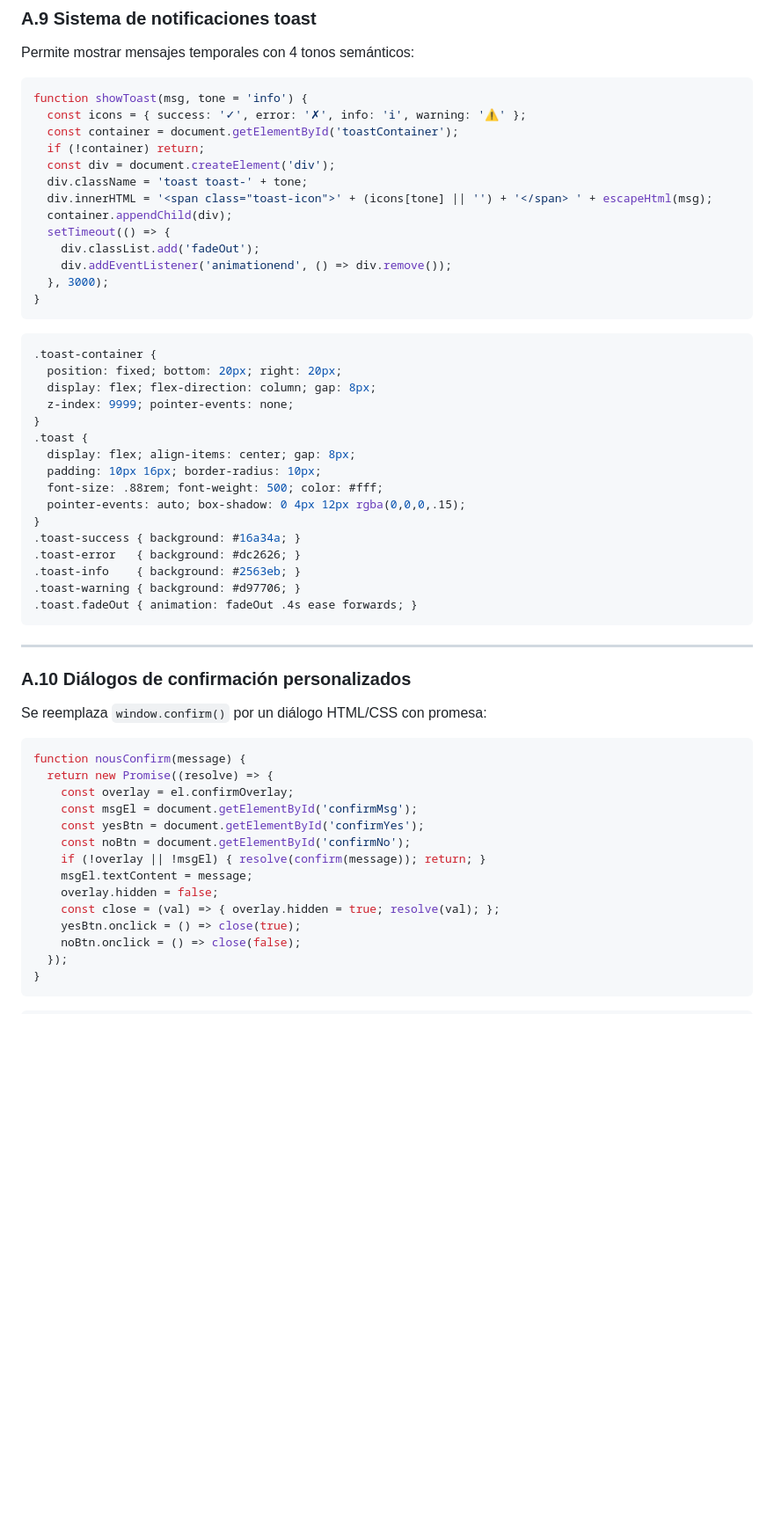
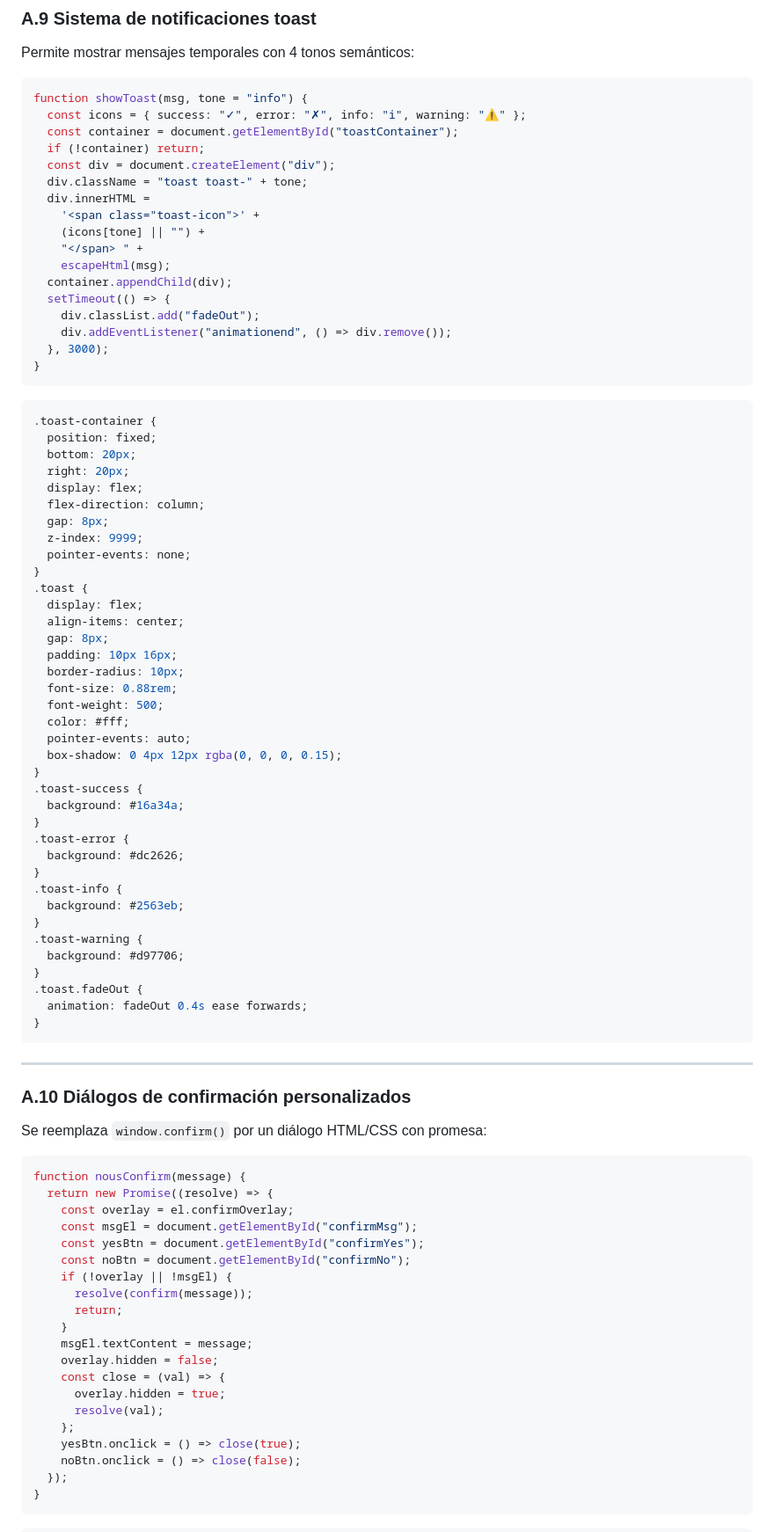
Before and after one commit to luisrocedev/NousSense-Lab, a Markdown page: Actividad_VozCamara_53945291X.md, the part around one of its changes. Shown at 88% size. Rendered like a GitHub page; blank space fills up the shorter version.

````diff
--- a/Actividad_VozCamara_53945291X.md
+++ b/Actividad_VozCamara_53945291X.md
@@ -776,38 +916,63 @@ body.dark {
 Permite mostrar mensajes temporales con 4 tonos semánticos:
 
 ```javascript
-function showToast(msg, tone = 'info') {
-  const icons = { success: '✓', error: '✗', info: 'ℹ', warning: '⚠' };
-  const container = document.getElementById('toastContainer');
+function showToast(msg, tone = "info") {
+  const icons = { success: "✓", error: "✗", info: "ℹ", warning: "⚠" };
+  const container = document.getElementById("toastContainer");
   if (!container) return;
-  const div = document.createElement('div');
-  div.className = 'toast toast-' + tone;
-  div.innerHTML = '<span class="toast-icon">' + (icons[tone] || '') + '</span> ' + escapeHtml(msg);
+  const div = document.createElement("div");
+  div.className = "toast toast-" + tone;
+  div.innerHTML =
+    '<span class="toast-icon">' +
+    (icons[tone] || "") +
+    "</span> " +
+    escapeHtml(msg);
   container.appendChild(div);
   setTimeout(() => {
-    div.classList.add('fadeOut');
-    div.addEventListener('animationend', () => div.remove());
+    div.classList.add("fadeOut");
+    div.addEventListener("animationend", () => div.remove());
   }, 3000);
 }
 ```
 
 ```css
 .toast-container {
-  position: fixed; bottom: 20px; right: 20px;
-  display: flex; flex-direction: column; gap: 8px;
-  z-index: 9999; pointer-events: none;
+  position: fixed;
+  bottom: 20px;
+  right: 20px;
+  display: flex;
+  flex-direction: column;
+  gap: 8px;
+  z-index: 9999;
+  pointer-events: none;
 }
 .toast {
-  display: flex; align-items: center; gap: 8px;
-  padding: 10px 16px; border-radius: 10px;
-  font-size: .88rem; font-weight: 500; color: #fff;
-  pointer-events: auto; box-shadow: 0 4px 12px rgba(0,0,0,.15);
+  display: flex;
+  align-items: center;
+  gap: 8px;
+  padding: 10px 16px;
+  border-radius: 10px;
+  font-size: 0.88rem;
+  font-weight: 500;
+  color: #fff;
+  pointer-events: auto;
+  box-shadow: 0 4px 12px rgba(0, 0, 0, 0.15);
 }
-.toast-success { background: #16a34a; }
-.toast-error   { background: #dc2626; }
-.toast-info    { background: #2563eb; }
-.toast-warning { background: #d97706; }
-.toast.fadeOut { animation: fadeOut .4s ease forwards; }
+.toast-success {
+  background: #16a34a;
+}
+.toast-error {
+  background: #dc2626;
+}
+.toast-info {
+  background: #2563eb;
+}
+.toast-warning {
+  background: #d97706;
+}
+.toast.fadeOut {
+  animation: fadeOut 0.4s ease forwards;
+}
 ```
 
 ---
@@ -820,13 +985,19 @@ Se reemplaza `window.confirm()` por un diálogo HTML/CSS con promesa:
 function nousConfirm(message) {
   return new Promise((resolve) => {
     const overlay = el.confirmOverlay;
-    const msgEl = document.getElementById('confirmMsg');
-    const yesBtn = document.getElementById('confirmYes');
-    const noBtn = document.getElementById('confirmNo');
-    if (!overlay || !msgEl) { resolve(confirm(message)); return; }
+    const msgEl = document.getElementById("confirmMsg");
+    const yesBtn = document.getElementById("confirmYes");
+    const noBtn = document.getElementById("confirmNo");
+    if (!overlay || !msgEl) {
+      resolve(confirm(message));
+      return;
+    }
     msgEl.textContent = message;
     overlay.hidden = false;
-    const close = (val) => { overlay.hidden = true; resolve(val); };
+    const close = (val) => {
+      overlay.hidden = true;
+      resolve(val);
+    };
     yesBtn.onclick = () => close(true);
     noBtn.onclick = () => close(false);
   });
````
Also changed, not shown: other parts of Actividad_VozCamara_53945291X.md (+398 -219 lines), README.md (+25 -25 lines).
